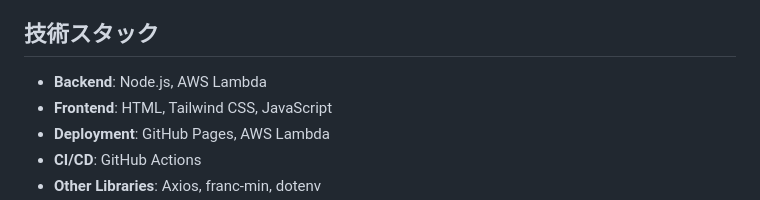
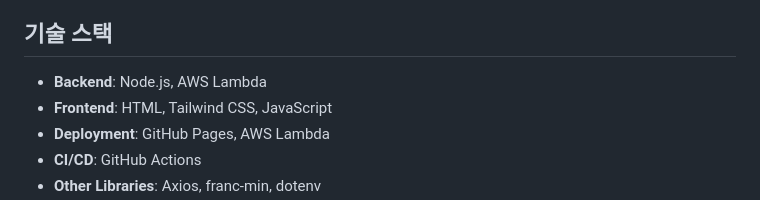
Before and after one commit to enerGneer/language-study-assistant, a Markdown page: README.md, the part around the change. GitHub-like rendering.

```diff
--- a/README.md
+++ b/README.md
@@ -32,7 +32,7 @@ Language Study Assistant는 언어 학습을 위한 웹 애플리케이션입니
 - **현재 입력 중인 언어 표시**: franc-min 라이브러리를 사용해 현재 입력 중인 언어를 자동으로 감지하고 표시합니다. 언어 감지가 실패한 경우, 사용자가 API 호출을 시도하지 않도록 합니다.
 - **결과 공유 기능**: 사용자가 결과를 쉽게 공유할 수 있도록 공유 버튼을 추가합니다.
 
-## 技術スタック
+## 기술 스택
 
 - **Backend**: Node.js, AWS Lambda
 - **Frontend**: HTML, Tailwind CSS, JavaScript
```
Also changed, not shown: README-jp.md (+8 -0 lines).
